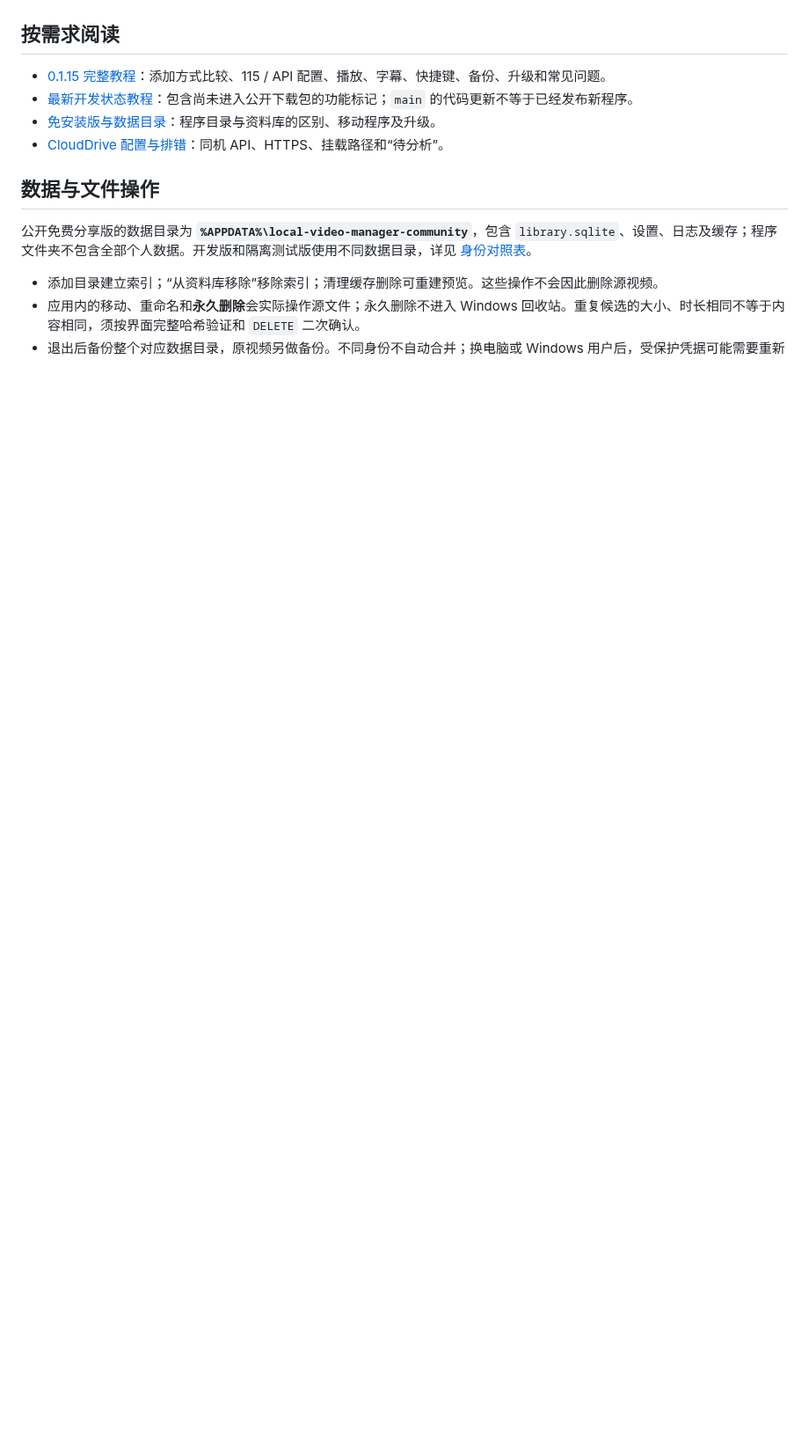
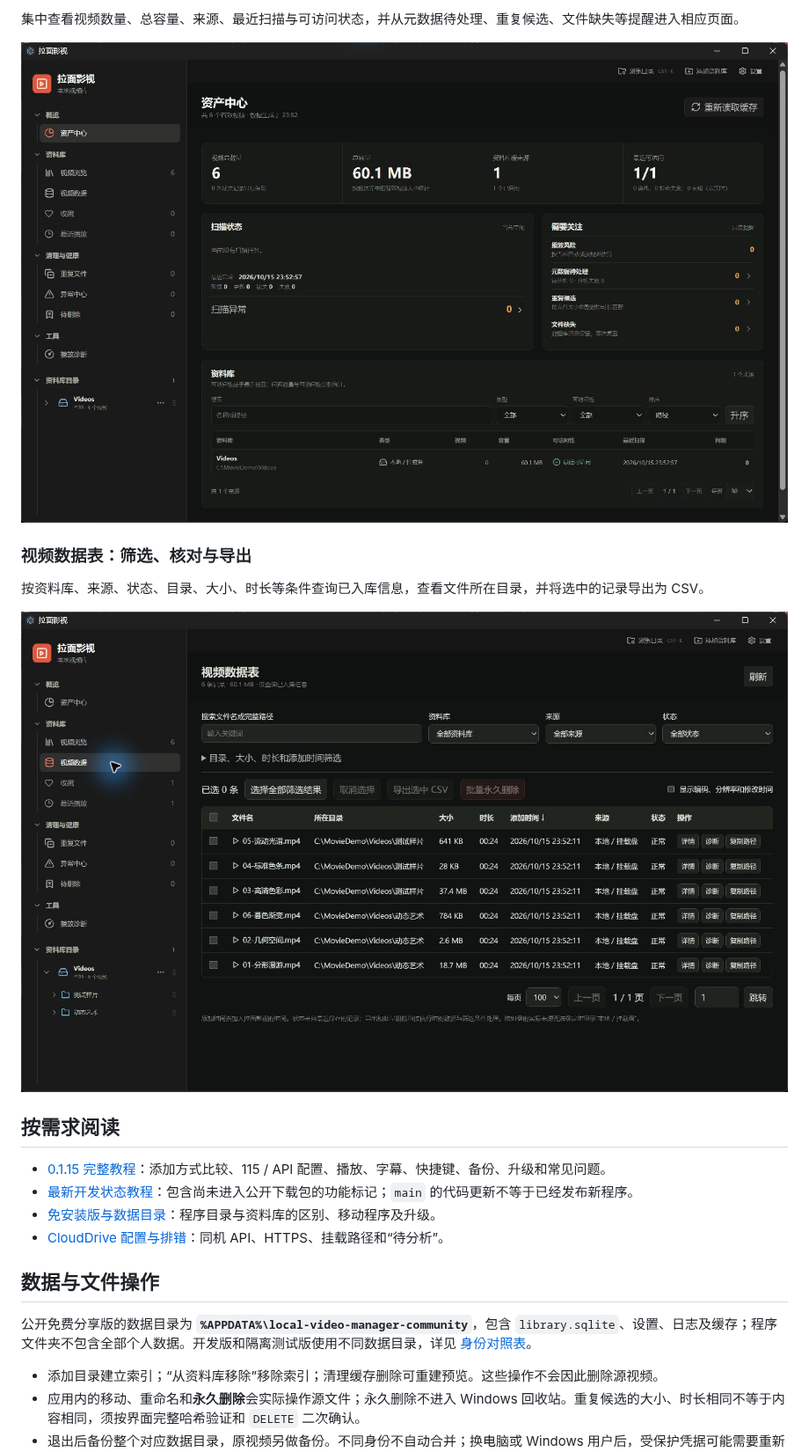
Before and after one commit to huntian0727/movie, a Markdown page: README.md, the part around one of its changes. Shown at 88% size. Drawn GitHub-style; pictures changed too: docs/screenshots/v0.1.15-asset-center.jpg (added), docs/screenshots/v0.1.15-video-data.jpg (added); blank space fills up the shorter version.

```diff
--- a/README.md
+++ b/README.md
@@ -34,3 +61,12 @@
+集中查看视频数量、总容量、来源、最近扫描与可访问状态，并从元数据待处理、重复候选、文件缺失等提醒进入相应页面。
+
+![资产中心：示例资料库的数量、容量、扫描状态与健康提醒](docs/screenshots/v0.1.15-asset-center.jpg)
+
+### 视频数据表：筛选、核对与导出
+
+按资料库、来源、状态、目录、大小、时长等条件查询已入库信息，查看文件所在目录，并将选中的记录导出为 CSV。
+
+![视频数据表：六条示例记录、查询筛选条件与选中 CSV 导出入口](docs/screenshots/v0.1.15-video-data.jpg)
 
 ## 按需求阅读
 
```
Also changed, not shown: other parts of README.md (+30 -3 lines), CHANGELOG.md (+1 -0 lines), docs/screenshots/README.md (added, +18 -0 lines), docs/screenshots/v0.1.15-directory-browser.jpg (added), docs/screenshots/v0.1.15-library-grid.jpg (added), docs/screenshots/v0.1.15-player.jpg (added), docs/screenshots/v0.1.15-timeline-preview.jpg (added), 1 other file.
